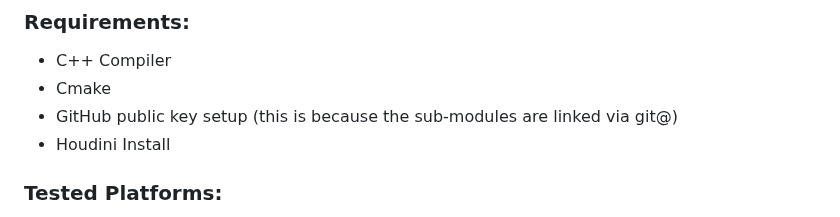
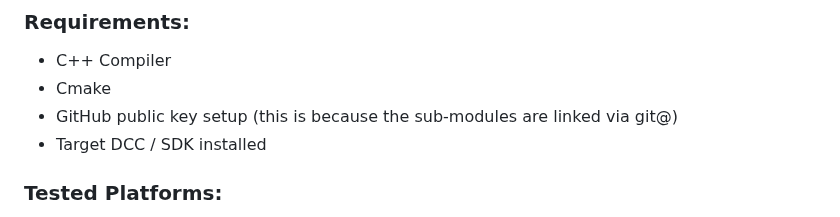
Before and after one commit to ynput/ayon-usd-resolver, a Markdown page: README.md, the part around the change. Rendered like a GitHub page.

Commit message:
Update README.md
Co-authored-by: Ondřej Samohel <33513211+antirotor@users.noreply.github.com>

```diff
--- a/README.md
+++ b/README.md
@@ -21,7 +21,7 @@ This resolver uses local caching and connects with the AYON Server to handle AYO
 - C++ Compiler
 - Cmake
 - GitHub public key setup (this is because the sub-modules are linked via git@)
-- Houdini Install
+- Target DCC / SDK installed
 
 
 
```
